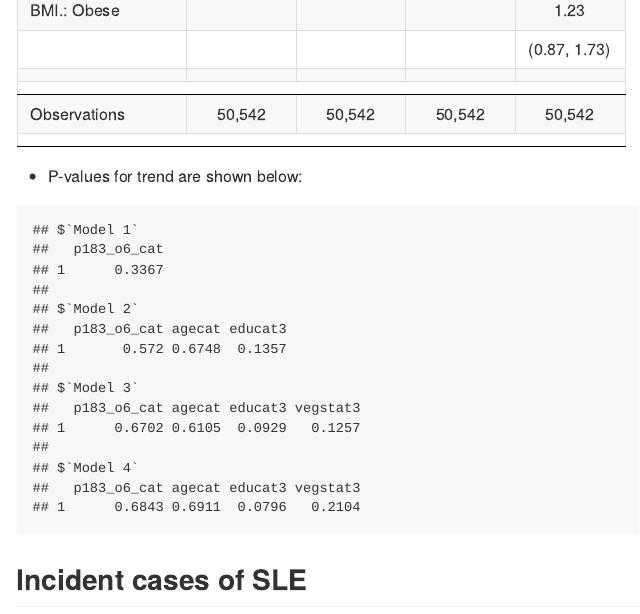
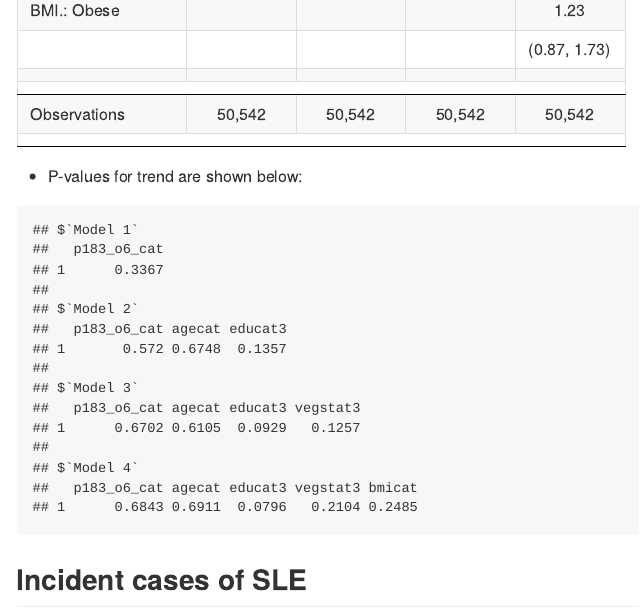
Before and after one commit to keijioda/ahs_lupus_2, an R Markdown document (summary_female_only.Rmd): the page in a window 1100 px wide, from 15340 px down. The pictures show the output file summary_female_only.md that the author committed with the source, drawn offline in the style of GitHub.

Commit message:
fixed trend p one more time

```diff
--- a/summary_female_only.Rmd
+++ b/summary_female_only.Rmd
@@ -774,12 +774,12 @@ Mod4["educat3"] <- update(m4, .~. - educat3 + as.numeric(educat3), data = lupus)
 Mod4["vegstat3"] <- update(m4, .~. - vegstat3 + as.numeric(vegstat3), data = lupus) %>%
   getLastPval()
 
-all_trend <- list(Mod1, Mod2, Mod3, Mod4)
-names(all_trend) <- c("Model 1", "Model 2", "Model 3", "Model 4")
-
 # Model 4, BMI
 Mod4["bmicat"] <- update(m4, .~. - bmicat + as.numeric(bmicat)) %>%
   getLastPval()
+
+all_trend <- list(Mod1, Mod2, Mod3, Mod4)
+names(all_trend) <- c("Model 1", "Model 2", "Model 3", "Model 4")
 
 all_trend %>%
   map(as.data.frame) %>%
```
Also changed, not shown: summary_female_only.md.
